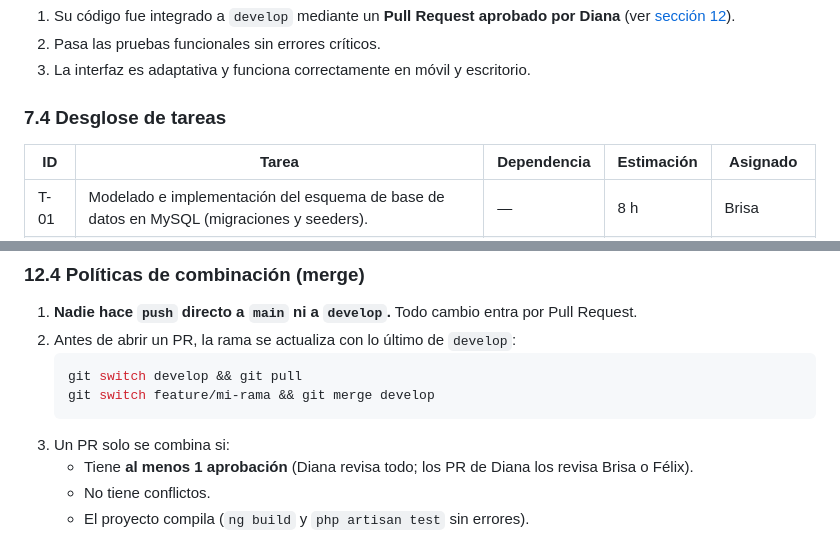
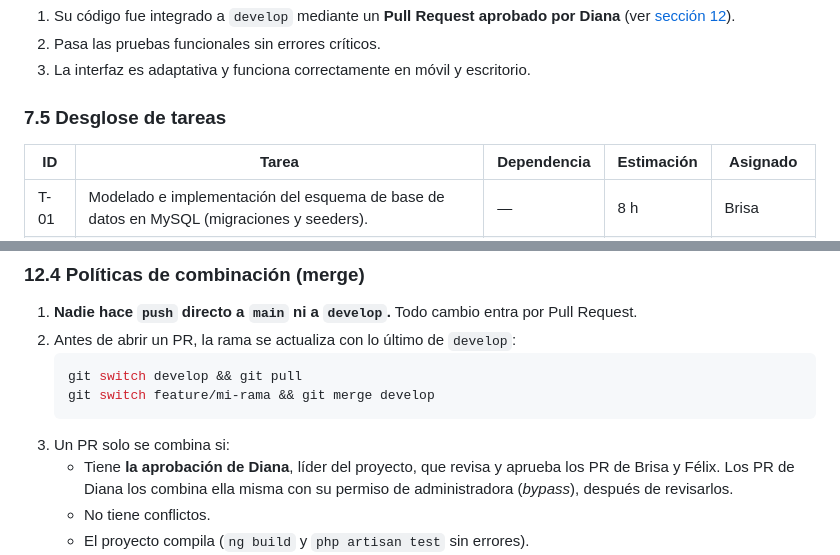
Before and after one commit to dianaaochoa/SHURI-Sistema-Gestion, a Markdown page: README.md, 2 parts joined by grey strips. Rendered like a GitHub page.

````diff
--- a/README.md
+++ b/README.md
@@ -188,7 +219,7 @@ Una tarea se considera terminada cuando:
 2. Pasa las pruebas funcionales sin errores críticos.
 3. La interfaz es adaptativa y funciona correctamente en móvil y escritorio.
 
-### 7.4 Desglose de tareas
+### 7.5 Desglose de tareas
 
 | ID | Tarea | Dependencia | Estimación | Asignado |
 |---|---|---|---|---|
@@ -485,7 +516,7 @@ Los cambios de diseño se registran como `docs(diseno): ...` (por ejemplo, `docs
    git switch feature/mi-rama && git merge develop
    ```
 3. Un PR solo se combina si:
-   - Tiene **al menos 1 aprobación** (Diana revisa todo; los PR de Diana los revisa Brisa o Félix).
+   - Tiene **la aprobación de Diana**, líder del proyecto, que revisa y aprueba los PR de Brisa y Félix. Los PR de Diana los combina ella misma con su permiso de administradora (*bypass*), después de revisarlos.
    - No tiene conflictos.
    - El proyecto compila (`ng build` y `php artisan test` sin errores).
 4. **`feature/*` → `develop`:** *Create a merge commit*. Se conserva cada commit con su autor, como evidencia de la participación de cada integrante.
````
Also changed, not shown: other parts of README.md (+41 -8 lines).
